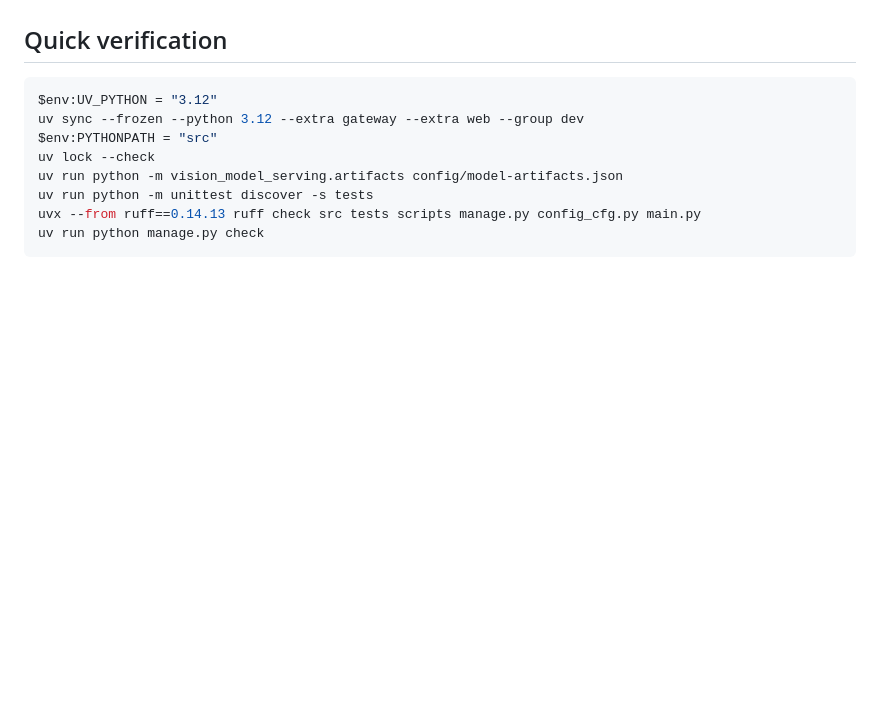
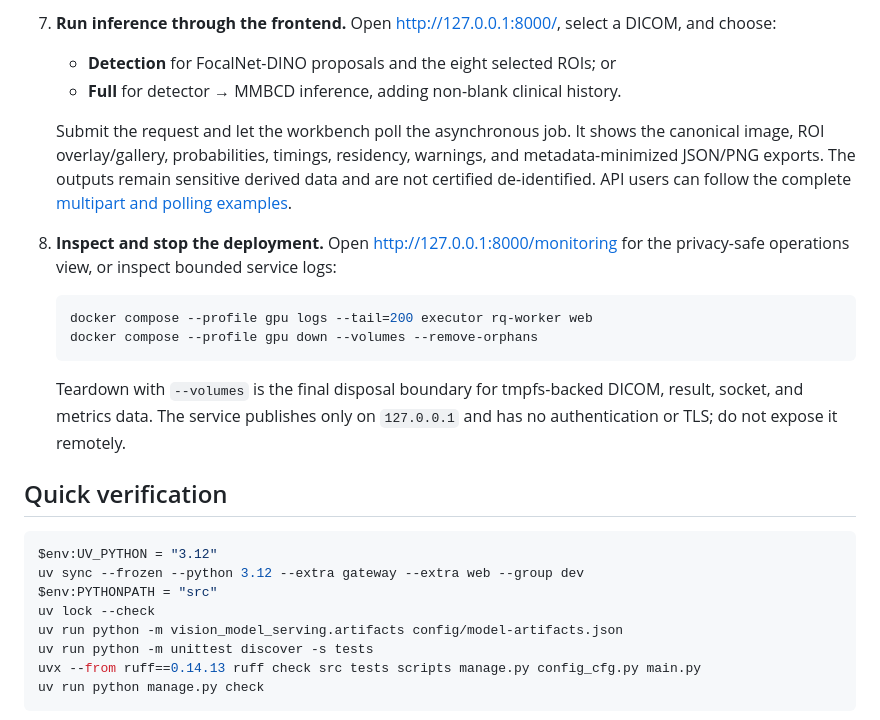
Before and after one commit to Vaibtan/vision-model-serving, a Markdown page: README.md, the part around one of its changes. Drawn GitHub-style; blank space fills up the shorter version.

````diff
--- a/README.md
+++ b/README.md
@@ -29,3 +109,27 @@ robustness, and checkpoint redistribution rights are not established.
+7. **Run inference through the frontend.** Open
+   [http://127.0.0.1:8000/](http://127.0.0.1:8000/), select a DICOM, and choose:
+
+   - **Detection** for FocalNet-DINO proposals and the eight selected ROIs; or
+   - **Full** for detector → MMBCD inference, adding non-blank clinical history.
+
+   Submit the request and let the workbench poll the asynchronous job. It shows
+   the canonical image, ROI overlay/gallery, probabilities, timings, residency,
+   warnings, and metadata-minimized JSON/PNG exports. The outputs remain
+   sensitive derived data and are not certified de-identified. API users can
+   follow the complete [multipart and polling examples](docs/reproduction.md#5-operate-the-api).
+
+8. **Inspect and stop the deployment.** Open
+   [http://127.0.0.1:8000/monitoring](http://127.0.0.1:8000/monitoring) for the
+   privacy-safe operations view, or inspect bounded service logs:
+
+   ```bash
+   docker compose --profile gpu logs --tail=200 executor rq-worker web
+   docker compose --profile gpu down --volumes --remove-orphans
+   ```
+
+   Teardown with `--volumes` is the final disposal boundary for tmpfs-backed
+   DICOM, result, socket, and metrics data. The service publishes only on
+   `127.0.0.1` and has no authentication or TLS; do not expose it remotely.
 
 ## Quick verification
 
````
Also changed, not shown: other parts of README.md (+80 -0 lines), IMPLEMENTATION_REPORT.md (+5 -1 lines).
